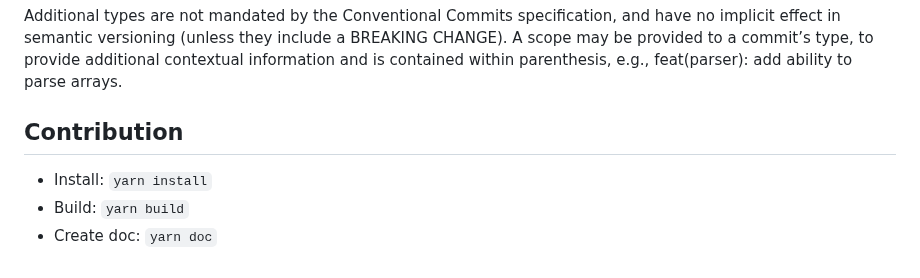
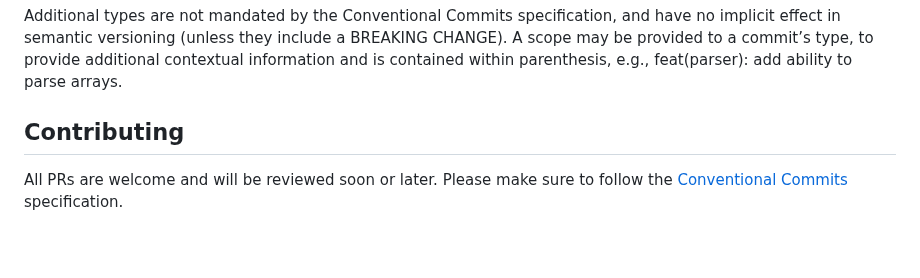
Before and after one commit to geops/openlayers-editor, a Markdown page: README.md, the part around one of its changes. Rendered like a GitHub page.

Commit message:
chore: updates readme

```diff
--- a/README.md
+++ b/README.md
@@ -83,8 +84,6 @@ The commit contains the following structural elements, to communicate intent to
 
 Additional types are not mandated by the Conventional Commits specification, and have no implicit effect in semantic versioning (unless they include a BREAKING CHANGE). A scope may be provided to a commit’s type, to provide additional contextual information and is contained within parenthesis, e.g., feat(parser): add ability to parse arrays.
 
-## Contribution
+## Contributing
 
-- Install: `yarn install`
-- Build: `yarn build`
-- Create doc: `yarn doc`
+All PRs are welcome and will be reviewed soon or later. Please make sure to follow the [Conventional Commits](https://www.conventionalcommits.org/en/v1.0.0/) specification.
```
Also changed, not shown: other parts of README.md (+1 -0 lines).
